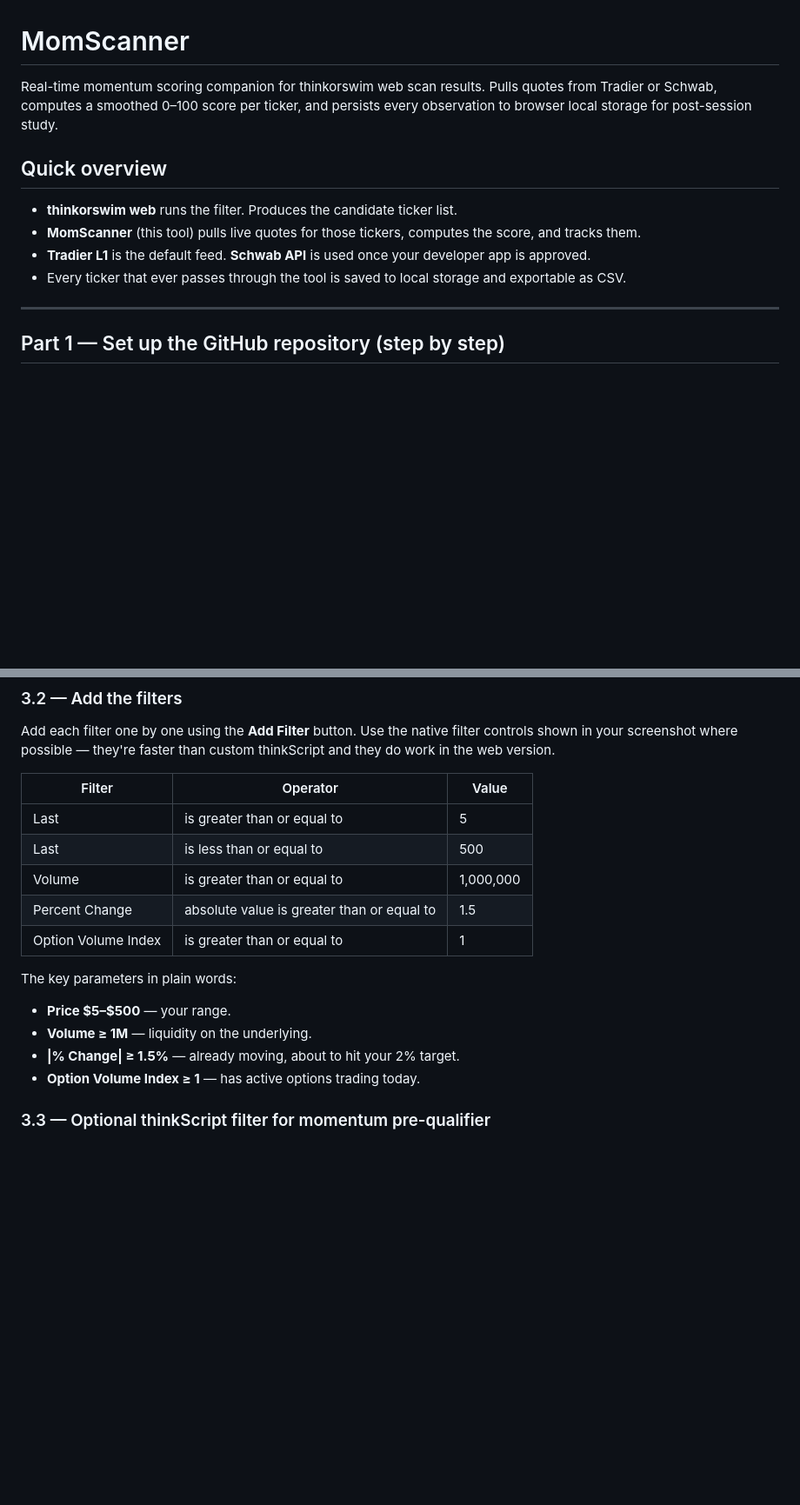
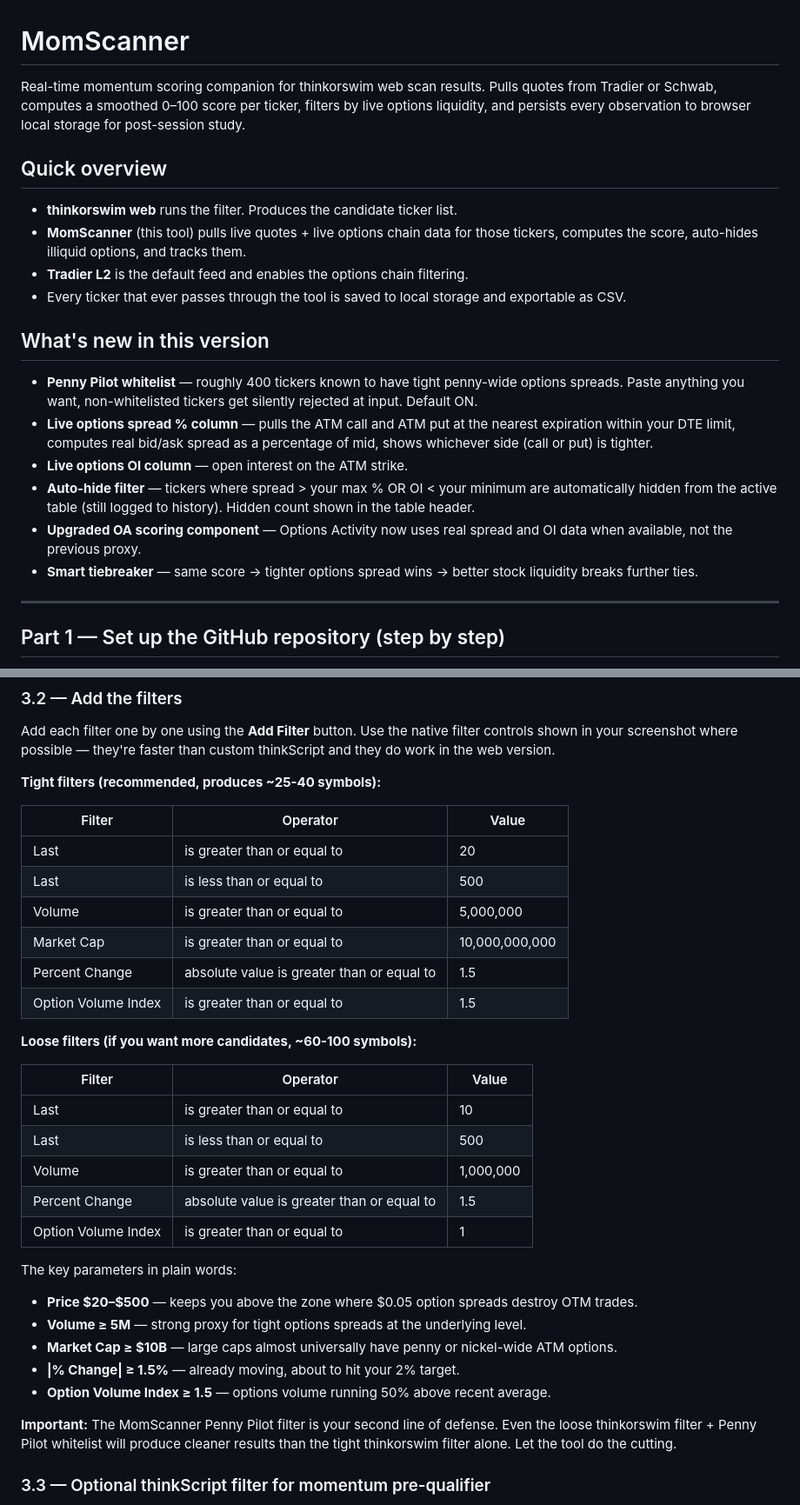
Before and after one commit to VaultLinkCrypto/MomScanner, a Markdown page: README.md, 2 parts joined by grey strips. Shown at 87% size. GitHub-like rendering; blank space fills up the shorter version.

```diff
--- a/README.md
+++ b/README.md
@@ -1,13 +1,23 @@
 # MomScanner
 
-Real-time momentum scoring companion for thinkorswim web scan results. Pulls quotes from Tradier or Schwab, computes a smoothed 0–100 score per ticker, and persists every observation to browser local storage for post-session study.
+Real-time momentum scoring companion for thinkorswim web scan results. Pulls quotes from Tradier or Schwab, computes a smoothed 0–100 score per ticker, filters by live options liquidity, and persists every observation to browser local storage for post-session study.
 
 ## Quick overview
 
 - **thinkorswim web** runs the filter. Produces the candidate ticker list.
-- **MomScanner** (this tool) pulls live quotes for those tickers, computes the score, and tracks them.
-- **Tradier L1** is the default feed. **Schwab API** is used once your developer app is approved.
+- **MomScanner** (this tool) pulls live quotes + live options chain data for those tickers, computes the score, auto-hides illiquid options, and tracks them.
+- **Tradier L2** is the default feed and enables the options chain filtering.
 - Every ticker that ever passes through the tool is saved to local storage and exportable as CSV.
+
+## What's new in this version
+
+- **Penny Pilot whitelist** — roughly 400 tickers known to have tight penny-wide options spreads. Paste anything you want, non-whitelisted tickers get silently rejected at input. Default ON.
+- **Live options spread % column** — pulls the ATM call and ATM put at the nearest expiration within your DTE limit, computes real bid/ask spread as a percentage of mid, shows whichever side (call or put) is tighter.
+- **Live options OI column** — open interest on the ATM strike.
+- **Auto-hide filter** — tickers where spread > your max % OR OI < your minimum are automatically hidden from the active table (still logged to history). Hidden count shown in the table header.
+- **Upgraded OA scoring component** — Options Activity now uses real spread and OI data when available, not the previous proxy.
+- **Smart tiebreaker** — same score → tighter options spread wins → better stock liquidity breaks further ties.
+
 
 ---
 
@@ -165,19 +175,35 @@ This scan runs inside trade.thinkorswim.com and produces the candidate ticker li
 
 Add each filter one by one using the **Add Filter** button. Use the native filter controls shown in your screenshot where possible — they're faster than custom thinkScript and they do work in the web version.
 
+**Tight filters (recommended, produces ~25-40 symbols):**
+
 | Filter | Operator | Value |
 |---|---|---|
-| Last | is greater than or equal to | 5 |
+| Last | is greater than or equal to | 20 |
+| Last | is less than or equal to | 500 |
+| Volume | is greater than or equal to | 5,000,000 |
+| Market Cap | is greater than or equal to | 10,000,000,000 |
+| Percent Change | absolute value is greater than or equal to | 1.5 |
+| Option Volume Index | is greater than or equal to | 1.5 |
+
+**Loose filters (if you want more candidates, ~60-100 symbols):**
+
+| Filter | Operator | Value |
+|---|---|---|
+| Last | is greater than or equal to | 10 |
 | Last | is less than or equal to | 500 |
 | Volume | is greater than or equal to | 1,000,000 |
 | Percent Change | absolute value is greater than or equal to | 1.5 |
 | Option Volume Index | is greater than or equal to | 1 |
 
 The key parameters in plain words:
-- **Price $5–$500** — your range.
-- **Volume ≥ 1M** — liquidity on the underlying.
+- **Price $20–$500** — keeps you above the zone where $0.05 option spreads destroy OTM trades.
+- **Volume ≥ 5M** — strong proxy for tight options spreads at the underlying level.
+- **Market Cap ≥ $10B** — large caps almost universally have penny or nickel-wide ATM options.
 - **|% Change| ≥ 1.5%** — already moving, about to hit your 2% target.
-- **Option Volume Index ≥ 1** — has active options trading today.
+- **Option Volume Index ≥ 1.5** — options volume running 50% above recent average.
+
+**Important:** The MomScanner Penny Pilot filter is your second line of defense. Even the loose thinkorswim filter + Penny Pilot whitelist will produce cleaner results than the tight thinkorswim filter alone. Let the tool do the cutting.
 
 ### 3.3 — Optional thinkScript filter for momentum pre-qualifier
 
```
Also changed, not shown: other parts of README.md (+40 -1 lines).
